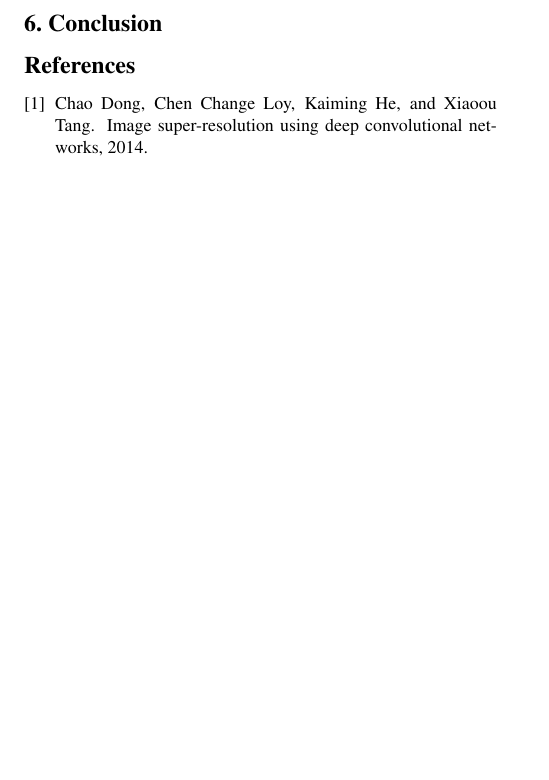
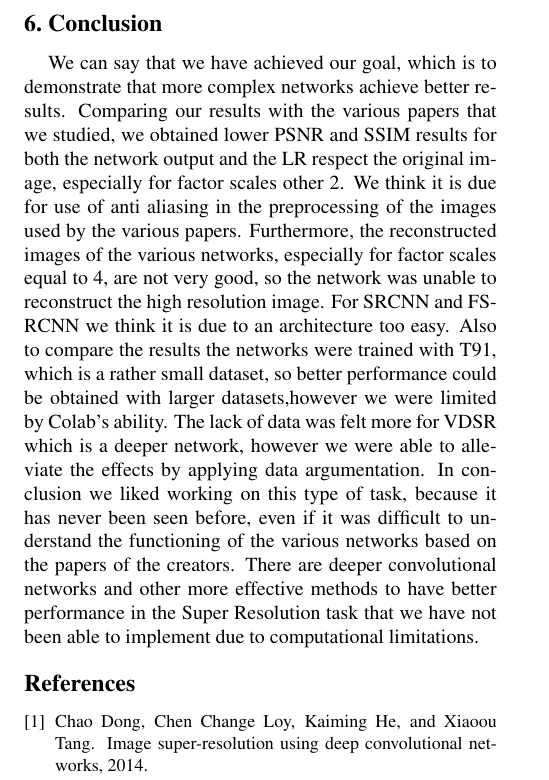
Before and after one commit to aleLasar/CNNs-Super-Resolution, a LaTeX paper (report/project_report.tex): part of page 5 of 5, cut so that both start at the same text, the shorter picture padded with empty space. Compiled offline with pdfLaTeX.

Commit message:
conclusioni

```diff
--- a/report/project_report.tex
+++ b/report/project_report.tex
@@ -171,6 +172,13 @@ We trained SRCNN with 16024 input's patch and 5688 patch for the validation, als
 
 
 \section{Conclusion}
+We can say that we have achieved our goal, which is to demonstrate that more complex networks achieve better results.
+Comparing our results with the various papers that we studied, we obtained lower PSNR and SSIM results for both the network output and the LR respect the original image, especially for factor scales other 2. We think it is due for use of anti aliasing in the preprocessing of the images used by the various papers.
+Furthermore, the reconstructed images of the various networks, especially for factor scales equal to 4, are not very good, so the network was unable to reconstruct the high resolution image.
+For SRCNN and FSRCNN we think it is due to an architecture
+too easy. Also to compare the results the networks were trained with T91, which is a rather small dataset, so better performance could be obtained with larger datasets,however we were limited by Colab's ability.
+The lack of data was felt more for VDSR which is a deeper network, however we were able to alleviate the effects by applying data argumentation.
+In conclusion we liked working on this type of task, because it has never been seen before, even if it was difficult to understand the functioning of the various networks based on the papers of the creators. There are deeper convolutional networks and other more effective methods to have better performance in the Super Resolution task that we have not been able to implement due to computational limitations.
 
 {\small
 \bibliographystyle{ieee_fullname}
```
Also changed, not shown: report/project_report.pdf, report/project_report.tex (3 more changed lines).
